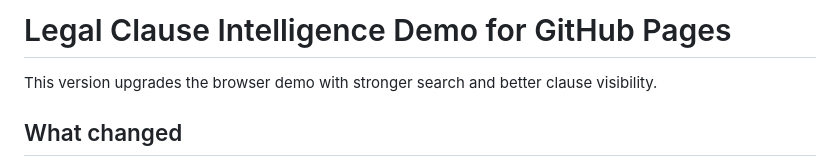
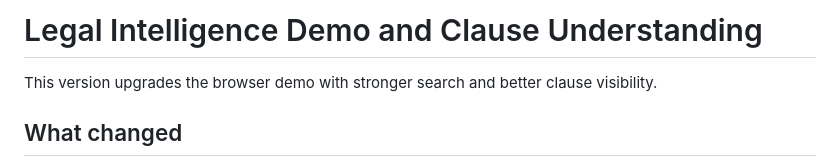
Before and after one commit to helenristov/LegalIntelligence, a Markdown page: README.md, the part around the change. GitHub-like rendering.

Commit message:
Revise README title for clarity on project focus
Updated the title of the README to reflect the focus on legal intelligence and clause understanding.

```diff
--- a/README.md
+++ b/README.md
@@ -1,4 +1,4 @@
-# Legal Clause Intelligence Demo for GitHub Pages
+# Legal Intelligence Demo and Clause Understanding
 
 This version upgrades the browser demo with stronger search and better clause visibility.
 
```
